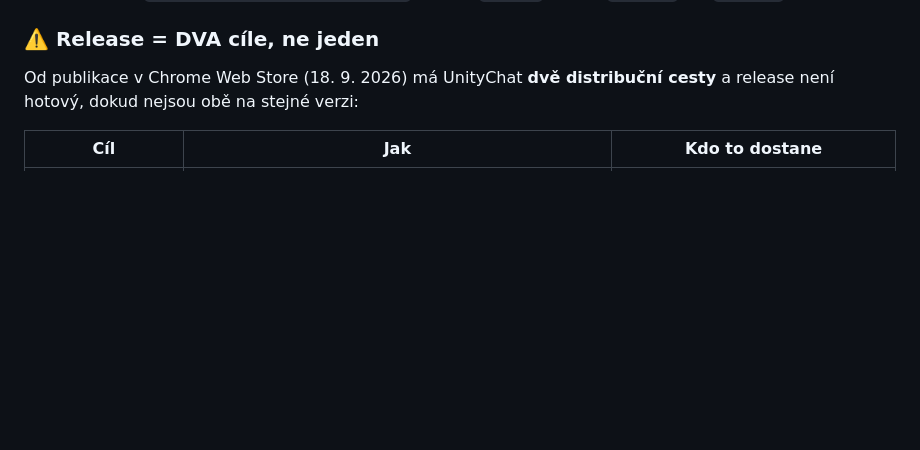
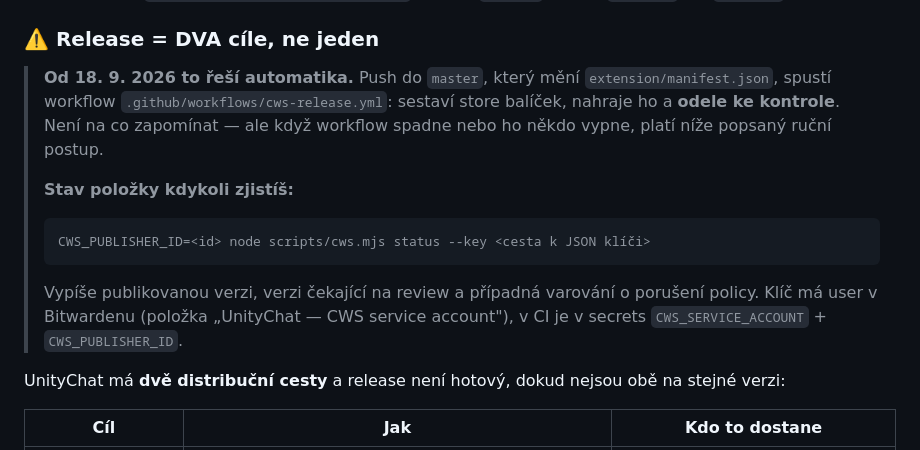
Before and after one commit to jouki/UnityChat, a Markdown page: CLAUDE.md, the part around one of its changes. Drawn GitHub-style; blank space fills up the shorter version.

````diff
--- a/CLAUDE.md
+++ b/CLAUDE.md
@@ -821,8 +821,22 @@ Types: `fix`, `feat`, `refactor`, `chore`, `docs`, `debug` (jen instrumentace),
 
 ### ⚠️ Release = DVA cíle, ne jeden
 
-Od publikace v Chrome Web Store (18. 9. 2026) má UnityChat **dvě distribuční
-cesty** a release není hotový, dokud nejsou obě na stejné verzi:
+> **Od 18. 9. 2026 to řeší automatika.** Push do `master`, který mění
+> `extension/manifest.json`, spustí workflow `.github/workflows/cws-release.yml`:
+> sestaví store balíček, nahraje ho a **odele ke kontrole**. Není na co
+> zapomínat — ale když workflow spadne nebo ho někdo vypne, platí níže
+> popsaný ruční postup.
+>
+> **Stav položky kdykoli zjistíš:**
+> ```bash
+> CWS_PUBLISHER_ID=<id> node scripts/cws.mjs status --key <cesta k JSON klíči>
+> ```
+> Vypíše publikovanou verzi, verzi čekající na review a případná varování
+> o porušení policy. Klíč má user v Bitwardenu (položka „UnityChat — CWS
+> service account"), v CI je v secrets `CWS_SERVICE_ACCOUNT` + `CWS_PUBLISHER_ID`.
+
+UnityChat má **dvě distribuční cesty** a release není hotový, dokud nejsou
+obě na stejné verzi:
 
 | Cíl | Jak | Kdo to dostane |
 |---|---|---|
````
Also changed, not shown: other parts of CLAUDE.md (+7 -5 lines), CLAUDE-HISTORY.md (+1 -0 lines).
